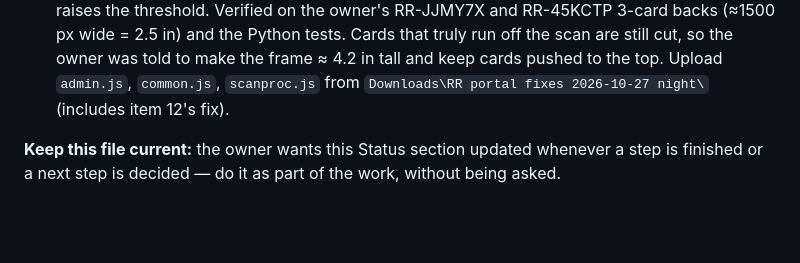
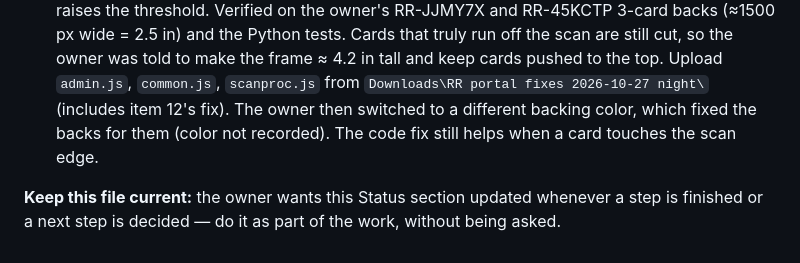
Before and after one commit to restoredraritytcg-hub/restoredraritytcg, a Markdown page: CLAUDE.md, the part around the change. GitHub-like rendering; blank space fills up the shorter version.

Commit message:
CLAUDE.md: note backing color change fixed back scans

```diff
--- a/CLAUDE.md
+++ b/CLAUDE.md
@@ -275,6 +275,8 @@ arrow keys (Alt = outer marker), save, or reset to auto.
    (≈1500 px wide = 2.5 in) and the Python tests. Cards that truly run off the scan are still cut, so the owner was
    told to make the frame ≈ 4.2 in tall and keep cards pushed to the top. Upload `admin.js`, `common.js`,
    `scanproc.js` from `Downloads\RR portal fixes 2026-10-27 night\` (includes item 12's fix).
+   The owner then switched to a different backing color, which fixed the backs for them (color not recorded).
+   The code fix still helps when a card touches the scan edge.
 
 **Keep this file current:** the owner wants this Status section updated whenever a step is finished or a
 next step is decided — do it as part of the work, without being asked.
```
